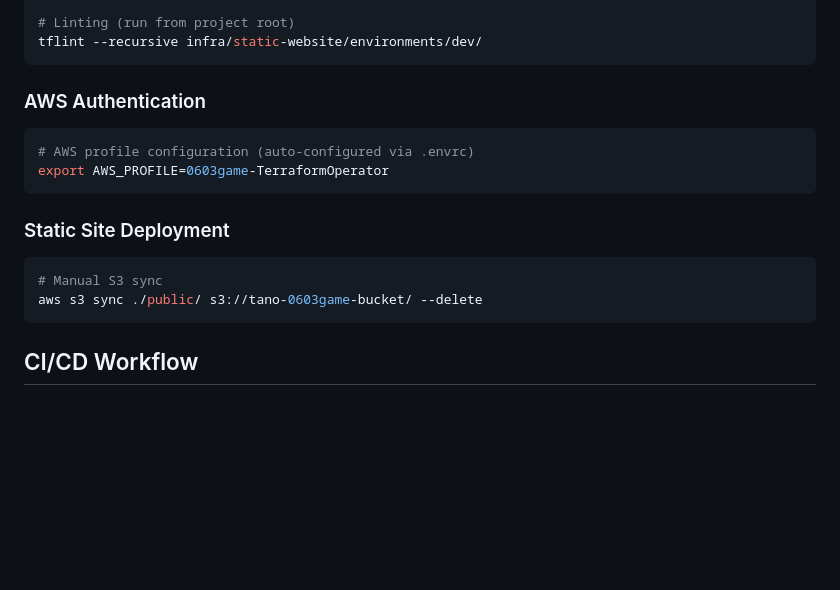
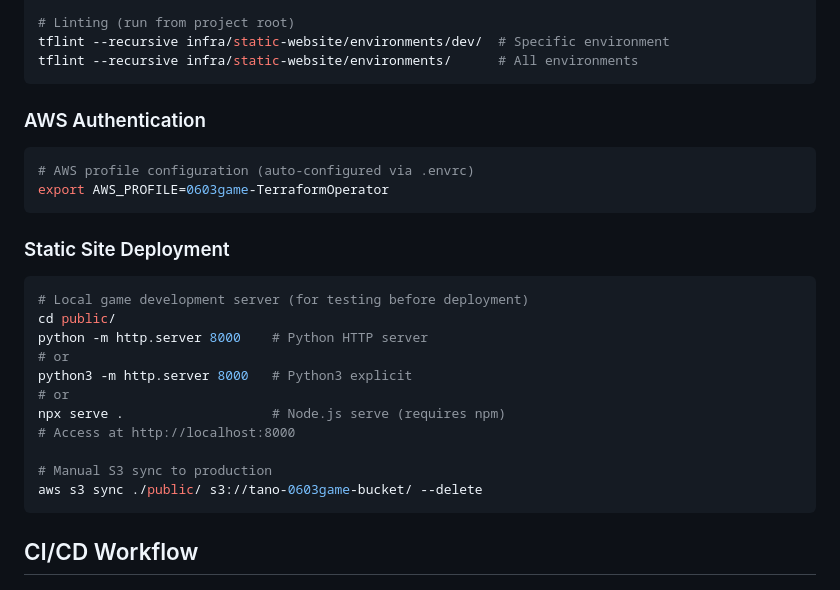
Before and after one commit to YusukeTano/0603game-tano-public, a Markdown page: CLAUDE.md, the part around the change. Rendered like a GitHub page; blank space fills up the shorter version.

````diff
--- a/CLAUDE.md
+++ b/CLAUDE.md
@@ -45,7 +45,8 @@ terraform apply             # Apply infrastructure changes
 terraform destroy           # Destroy infrastructure (use with caution)
 
 # Linting (run from project root)
-tflint --recursive infra/static-website/environments/dev/
+tflint --recursive infra/static-website/environments/dev/  # Specific environment
+tflint --recursive infra/static-website/environments/      # All environments
 ```
 
 ### AWS Authentication
@@ -56,7 +57,16 @@ export AWS_PROFILE=0603game-TerraformOperator
 
 ### Static Site Deployment
 ```bash
-# Manual S3 sync
+# Local game development server (for testing before deployment)
+cd public/
+python -m http.server 8000    # Python HTTP server
+# or
+python3 -m http.server 8000   # Python3 explicit
+# or
+npx serve .                   # Node.js serve (requires npm)
+# Access at http://localhost:8000
+
+# Manual S3 sync to production
 aws s3 sync ./public/ s3://tano-0603game-bucket/ --delete
 ```
 
````
Also changed, not shown: README.md (+46 -38 lines).
